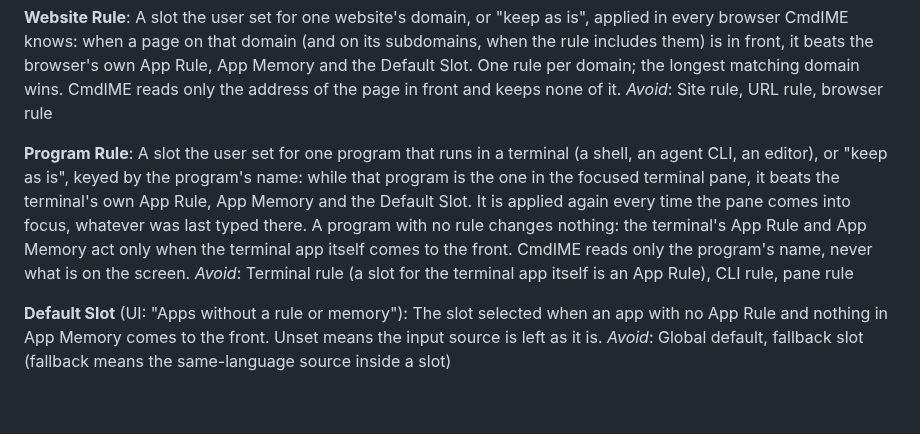
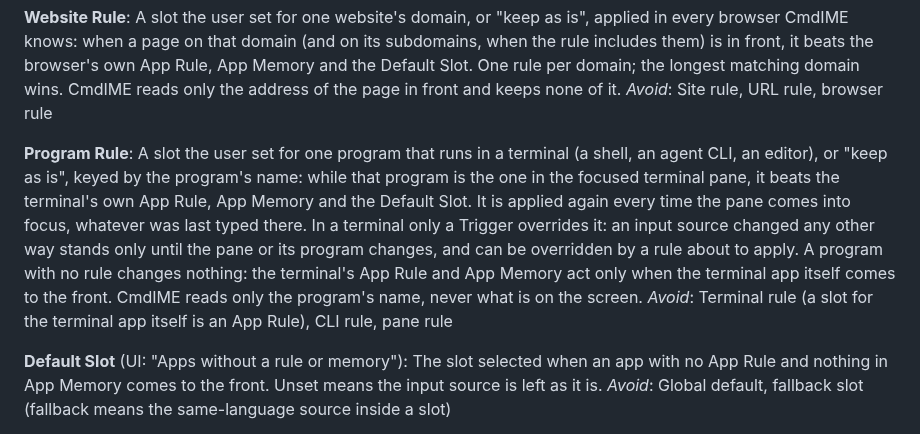
Before and after one commit to ShunmeiCho/cmd-ime, a Markdown page: CONTEXT.md, the part around the change. Rendered like a GitHub page; blank space fills up the shorter version.

Commit message:
docs: in a terminal only a trigger overrides a Program Rule

```diff
--- a/CONTEXT.md
+++ b/CONTEXT.md
@@ -53,7 +53,7 @@ A slot the user set for one website's domain, or "keep as is", applied in every
 _Avoid_: Site rule, URL rule, browser rule
 
 **Program Rule**:
-A slot the user set for one program that runs in a terminal (a shell, an agent CLI, an editor), or "keep as is", keyed by the program's name: while that program is the one in the focused terminal pane, it beats the terminal's own App Rule, App Memory and the Default Slot. It is applied again every time the pane comes into focus, whatever was last typed there. A program with no rule changes nothing: the terminal's App Rule and App Memory act only when the terminal app itself comes to the front. CmdIME reads only the program's name, never what is on the screen.
+A slot the user set for one program that runs in a terminal (a shell, an agent CLI, an editor), or "keep as is", keyed by the program's name: while that program is the one in the focused terminal pane, it beats the terminal's own App Rule, App Memory and the Default Slot. It is applied again every time the pane comes into focus, whatever was last typed there. In a terminal only a Trigger overrides it: an input source changed any other way stands only until the pane or its program changes, and can be overridden by a rule about to apply. A program with no rule changes nothing: the terminal's App Rule and App Memory act only when the terminal app itself comes to the front. CmdIME reads only the program's name, never what is on the screen.
 _Avoid_: Terminal rule (a slot for the terminal app itself is an App Rule), CLI rule, pane rule
 
 **Default Slot** (UI: "Apps without a rule or memory"):
```
